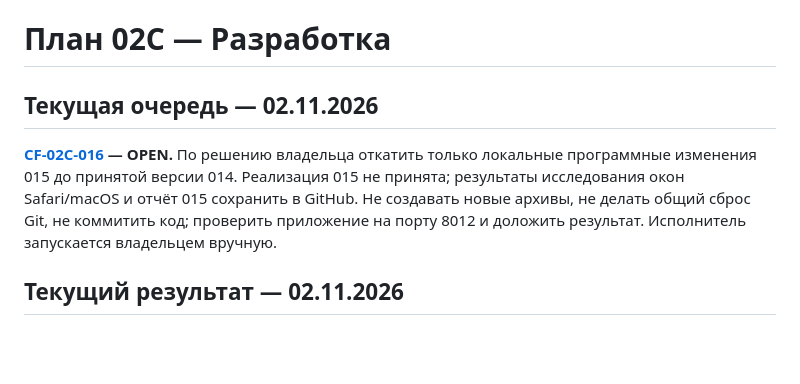
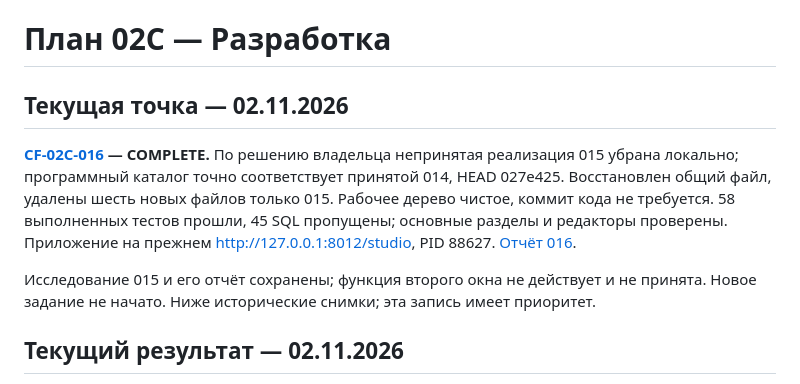
Before and after one commit to MikKrak/ChannelFactory, a Markdown page: управление/02C/план.md, the part around the change. Drawn GitHub-style; blank space fills up the shorter version.

Commit message:
02C: актуальное состояние после отката 016 к версии 014

```diff
--- a/управление/02C/план.md
+++ b/управление/02C/план.md
@@ -1,9 +1,10 @@
 # План 02C — Разработка
 
-## Текущая очередь — 02.11.2026
+## Текущая точка — 02.11.2026
 
-**[CF-02C-016](задания/CF-02C-016.md) — OPEN.** По решению владельца откатить только локальные программные изменения 015 до принятой версии 014. Реализация 015 не принята; результаты исследования окон Safari/macOS и отчёт 015 сохранить в GitHub. Не создавать новые архивы, не делать общий сброс Git, не коммитить код; проверить приложение на порту 8012 и доложить результат. Исполнитель запускается владельцем вручную.
+**[CF-02C-016](задания/CF-02C-016.md) — COMPLETE.** По решению владельца непринятая реализация 015 убрана локально; программный каталог точно соответствует принятой 014, HEAD 027e425. Восстановлен общий файл, удалены шесть новых файлов только 015. Рабочее дерево чистое, коммит кода не требуется. 58 выполненных тестов прошли, 45 SQL пропущены; основные разделы и редакторы проверены. Приложение на прежнем http://127.0.0.1:8012/studio, PID 88627. [Отчёт 016](../00C/входящие/CF-02C-016-результат.md).
 
+Исследование 015 и его отчёт сохранены; функция второго окна не действует и не принята. Новое задание не начато. Ниже исторические снимки; эта запись имеет приоритет.
 
 ## Текущий результат — 02.11.2026
 
```
